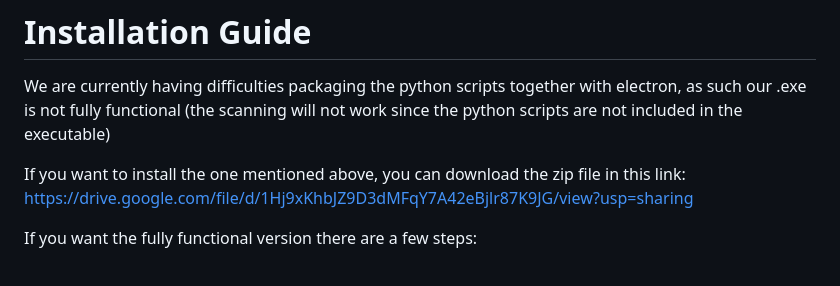
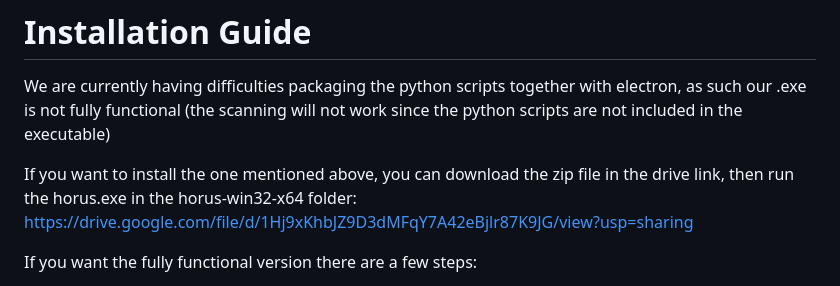
Before and after one commit to thegrimbee/horus, a Markdown page: README.md, the part around the change. Drawn GitHub-style.

```diff
--- a/README.md
+++ b/README.md
@@ -13,7 +13,7 @@
 # Installation Guide
 We are currently having difficulties packaging the python scripts together with electron, as such our .exe is not fully functional (the scanning will not work since the python scripts are not included in the executable)
 
-If you want to install the one mentioned above, you can download the zip file in this link:
+If you want to install the one mentioned above, you can download the zip file in the drive link, then run the horus.exe in the horus-win32-x64 folder:
 https://drive.google.com/file/d/1Hj9xKhbJZ9D3dMFqY7A42eBjlr87K9JG/view?usp=sharing
 
 If you want the fully functional version there are a few steps:
```
